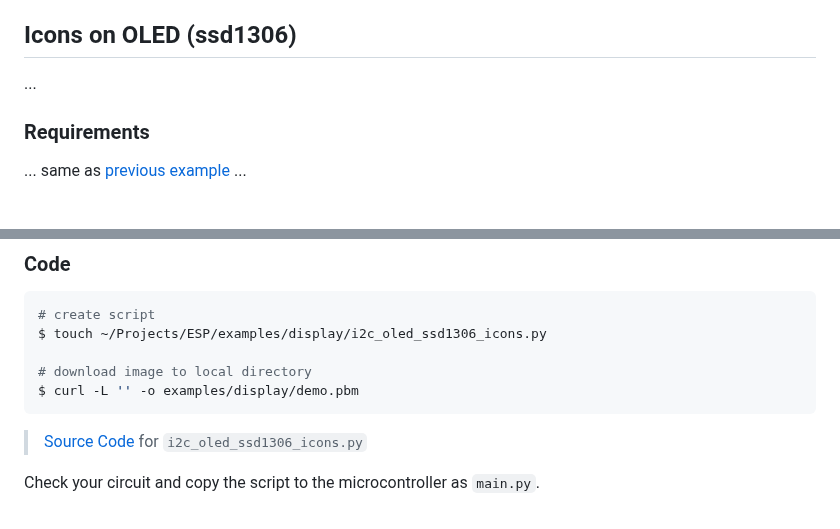
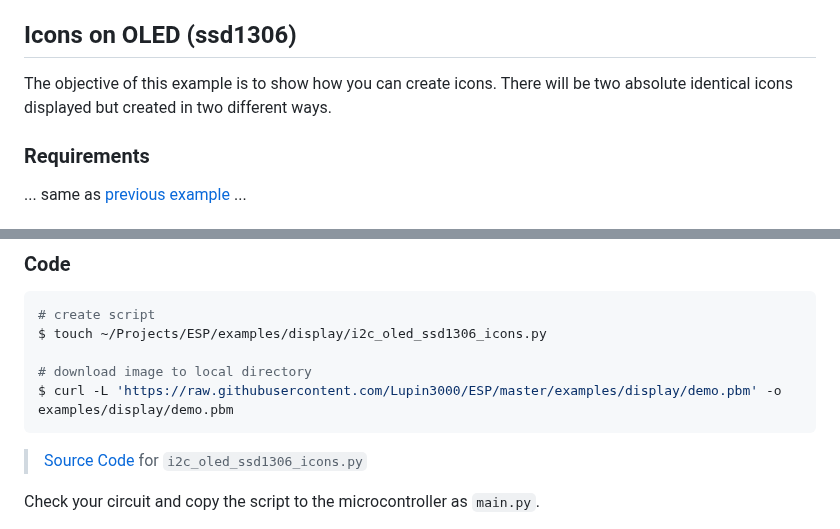
Before and after one commit to Lupin3000/ESP, a Markdown page: doc/015_display_tutorials.md, 2 parts joined by grey strips. GitHub-like rendering.

````diff
--- a/doc/015_display_tutorials.md
+++ b/doc/015_display_tutorials.md
@@ -104,7 +104,7 @@ Start with keys `Control` + `d`. Stop the loop with keys `Control` + `c`. To lea
 
 ## Icons on OLED (ssd1306)
 
-...
+The objective of this example is to show how you can create icons. There will be two absolute identical icons displayed but created in two different ways.
 
 ### Requirements
 
@@ -121,7 +121,7 @@ Start with keys `Control` + `d`. Stop the loop with keys `Control` + `c`. To lea
 $ touch ~/Projects/ESP/examples/display/i2c_oled_ssd1306_icons.py
 
 # download image to local directory
-$ curl -L '' -o examples/display/demo.pbm
+$ curl -L 'https://raw.githubusercontent.com/Lupin3000/ESP/master/examples/display/demo.pbm' -o examples/display/demo.pbm
 ```
 
 > [Source Code](../examples/display/i2c_oled_ssd1306_icons.py) for `i2c_oled_ssd1306_icons.py`
````
Also changed, not shown: README.md (+2 -1 lines).
